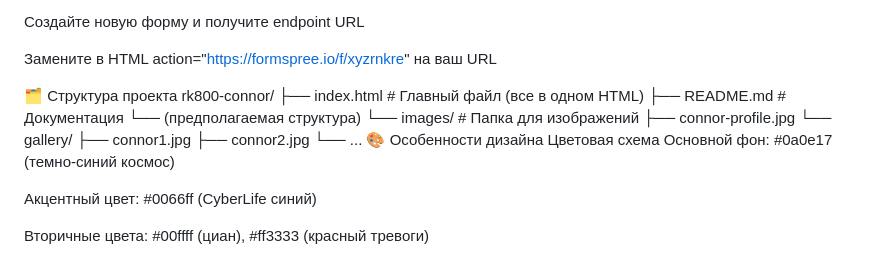
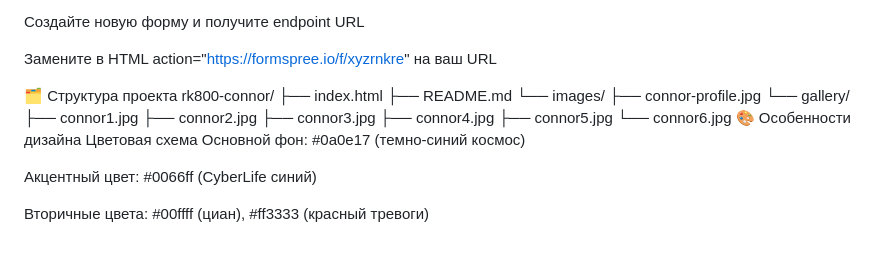
Before and after one commit to rundogusto-lgtm/detroitKonnor, a Markdown page: README.md, the part around the change. Rendered like a GitHub page.

```diff
--- a/README.md
+++ b/README.md
@@ -73,15 +73,17 @@ cd rk800-connor
 
 🗂️ Структура проекта
 rk800-connor/
-├── index.html                  # Главный файл (все в одном HTML)
-├── README.md                   # Документация
-└── (предполагаемая структура)
-    └── images/                 # Папка для изображений
-        ├── connor-profile.jpg
-        └── gallery/
-            ├── connor1.jpg
-            ├── connor2.jpg
-            └── ...
+├── index.html
+├── README.md
+└── images/
+    ├── connor-profile.jpg
+    └── gallery/
+        ├── connor1.jpg
+        ├── connor2.jpg
+        ├── connor3.jpg
+        ├── connor4.jpg
+        ├── connor5.jpg
+        └── connor6.jpg
 🎨 Особенности дизайна
 Цветовая схема
 Основной фон: #0a0e17 (темно-синий космос)
```
